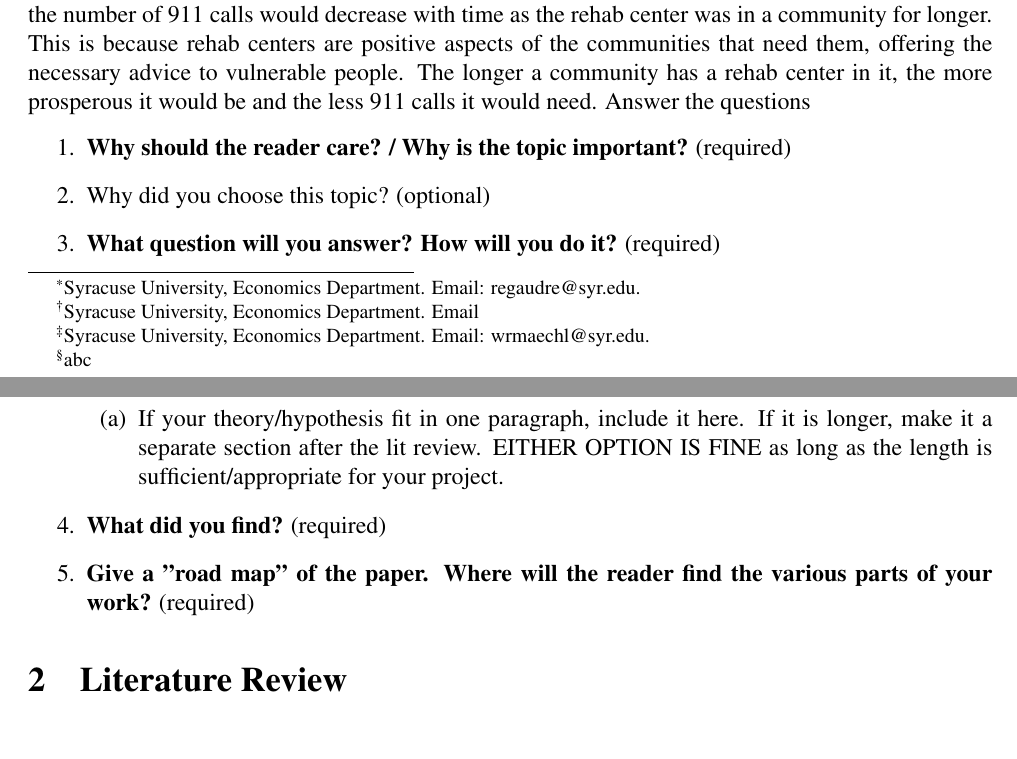
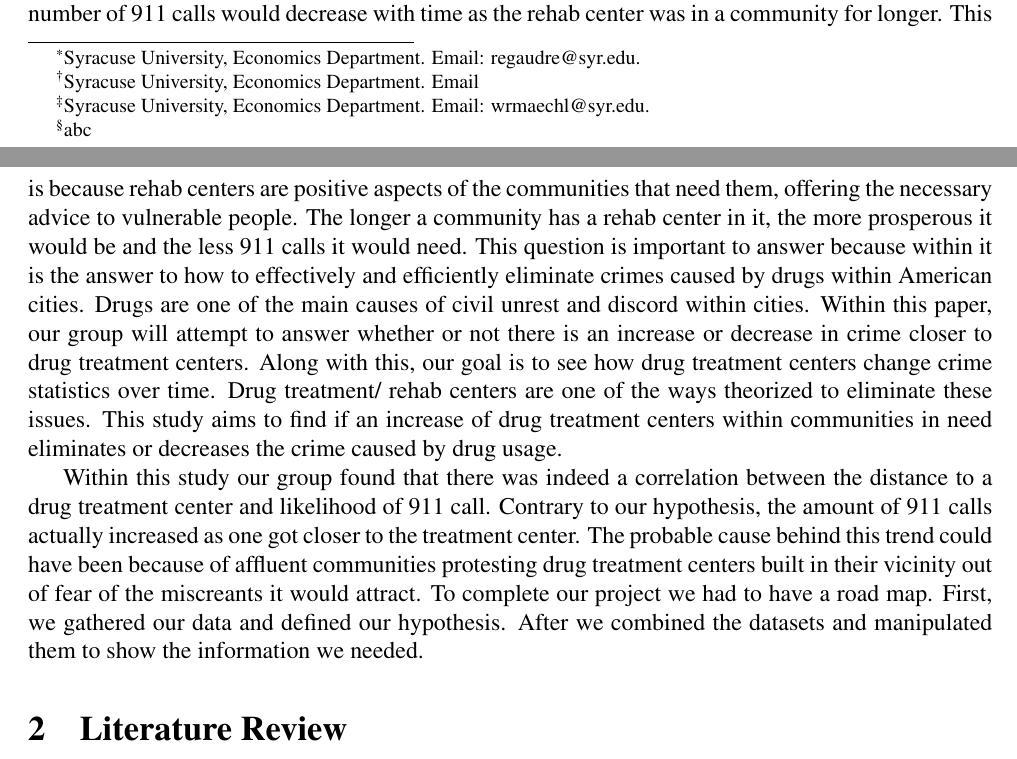
Before and after one commit to ecn310/course-project-zipcentercrime, a LaTeX document (project_crime.tex): two parts of pages 1 and 2 of 9, joined at a grey line, cut so that both start at the same text. Compiled offline with pdfLaTeX.

Commit message:
Updates from Overleaf

```diff
--- a/project_crime.tex
+++ b/project_crime.tex
@@ -55,15 +57,7 @@ bookmarksopen=true,hyperfootnotes=false]{hyperref}
     Our study examines whether drug treatment or rehab centers have a positive or negative correlation with the number of 911 calls in an area. This study itself focuses on the city of Detroit and its metropolitan area. At first, our group thought that the implementation of a drug rehab center in an area would reduce the number of 911 calls. This is caused by a reduction in drug and alcohol misuse; activities that are the main causes of many other illegal activities. In addition to that, drug and alcohol addictions have shown a direct negative correlation with quality of life. For this reason, our initial hypothesis is as follows: How does the distance to the closest drug rehabilitation center relate to the number of calls to 911? To show opposite of our hypothesis, preliminary research further built upon in the literature review shows that prosperous communities prefer not to have drug treatment or rehab centers anywhere near them. This is because these centers have a reputation for affecting people who could be a danger to the community around them. In addition to this, our group hypothesized that the number of 911 calls would decrease with time as the rehab center was in a community for longer. This is because rehab centers are positive aspects of the communities that need them, offering the necessary advice to vulnerable people. The longer a community has a rehab center in it, the more prosperous it would be and the less 911 calls it would need.
-Answer the questions
-\begin{enumerate}
-    \item \textbf{Why should the reader care? / Why is the topic important?} (required)
-    \item Why did you choose this topic? (optional)
-    \item \textbf{What question will you answer? How will you do it?} (required)
-        \begin{enumerate}
-            \item If your theory/hypothesis fit in one paragraph, include it here. If it is longer, make it a separate section after the lit review. EITHER OPTION IS FINE as long as the length is sufficient/appropriate for your project.
-        \end{enumerate}
-    \item \textbf{What did you find?} (required)
-    \item \textbf{Give a "road map" of the paper. Where will the reader find the various parts of your work?} (required)
-\end{enumerate}
+   This question is important to answer because within it is the answer to how to effectively and efficiently eliminate crimes caused by drugs within American cities. Drugs are one of the main causes of civil unrest and discord within cities. Within this paper, our group will attempt to answer whether or not there is an increase or decrease in crime closer to drug treatment centers. Along with this, our goal is to see how drug treatment centers change crime statistics over time. Drug treatment/ rehab centers are one of the ways theorized to eliminate these issues. This study aims to find if an increase of drug treatment centers within communities in need eliminates or decreases the crime caused by drug usage.
+
+   Within this study our group found that there was indeed a correlation between the distance to a drug treatment center and likelihood of 911 call. Contrary to our hypothesis, the amount of 911 calls actually increased as one got closer to the treatment center. The probable cause behind this trend could have been because of affluent communities protesting drug treatment centers built in their vicinity out of fear of the miscreants it would attract. To complete our project we had to have a road map. First, we gathered our data and defined our hypothesis. After we combined the datasets and manipulated them to show the information we needed.
 
 \section{Literature Review} \label{sec:literature}
 The geographical relationship between crime and access to mental health care is a widely studied topic but can be convoluted. For example, mental illness is associated with an increased likelihood of substance abuse, which directly and indirectly relates an increase in crime to mental illness. One viable method of treating mental illness is through office-based mental healthcare. Thus, evidence shows that increasing access to office-based mental health care by 10 mental health care provider offices in a county can lead to a 0. 4\% reduction in the county crime rate. \cite{mental_healthcare_and_crime}). An increase in access to mental health care also shows a connection to participation in government disability programs. This is largely because better access to mental health facilities increases the likelihood of proper diagnosis of serious mental illness which leads to access to programs such as Supplemental Security Income (SSI) and Social Security Disability Insurance (SS(D)I). \cite{mental_health_and_disability}. While access to disability insurance does not directly relate to crime this shows that increasing access to mental health care allows for more opportunities for support and better access to the social safety net. Furthermore, this effect is also evident when specifically considering access to substance abuse treatment (SAT) facilities. Evidence shows that increasing access to SAT facilities reduces violent crime due to the effectiveness in reducing crimes motivated by obtaining money to purchase drugs, reducing violence among those in the drug trade, and reducing drug usage which eases aggressive behavior due to drug abuse \cite{SAT_centers_and_crime}. However, a significant barrier to this effect could be the price of substance abuse treatment. In a study conducted between 2002 and 2003, the median willingness to pay for drug rehabilitation is shown to be below the average cost of treatment. Moreover, the cost of drug treatment is a significant indicator of self-reported probability of enrollment. \cite{cost_of_drug_treatment}. While it is likely that cost of treatment has changed in the subsequent decades, it is still important to acknowledge barriers to treatment when considering its affects on crime rates in an urban area, such as Detroit. This also contributes to evidence of a positive feedback loop between drug usage, crime, and standard of living in a given area. The drug trade, specifically the sale and use of drugs in a given area has been closely linked to an increase in the crime rate in the subsequent area. A case study of Miami-Dade county shows that drug activity on a given block can alter or nullify the relationship between household income and crime. Thus, drug usage can be a predictor of crime rates in a geographical area \cite{drugs_crime_space_time}. This effect also has implications on an areas living standards. Since,
```
Also changed, not shown: project_crime.tex (2 more changed lines).
